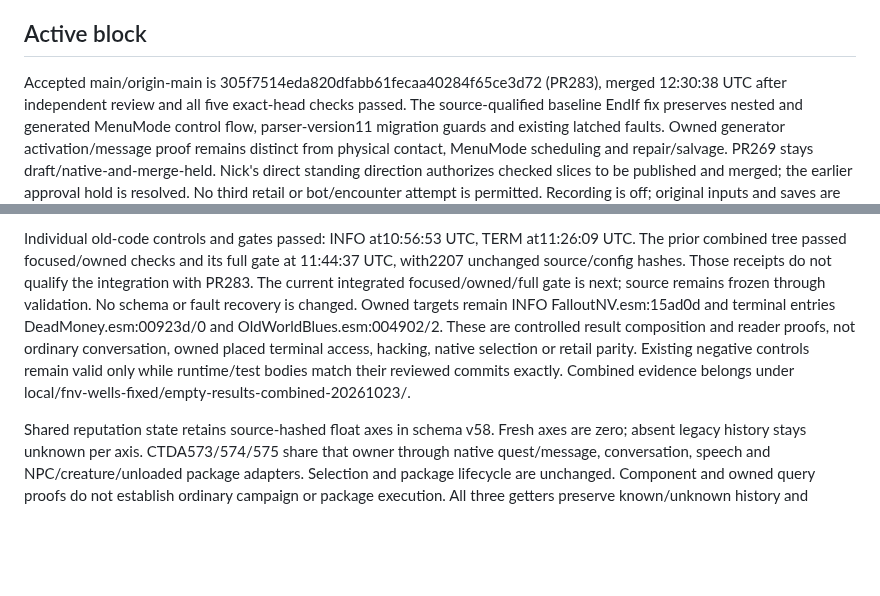
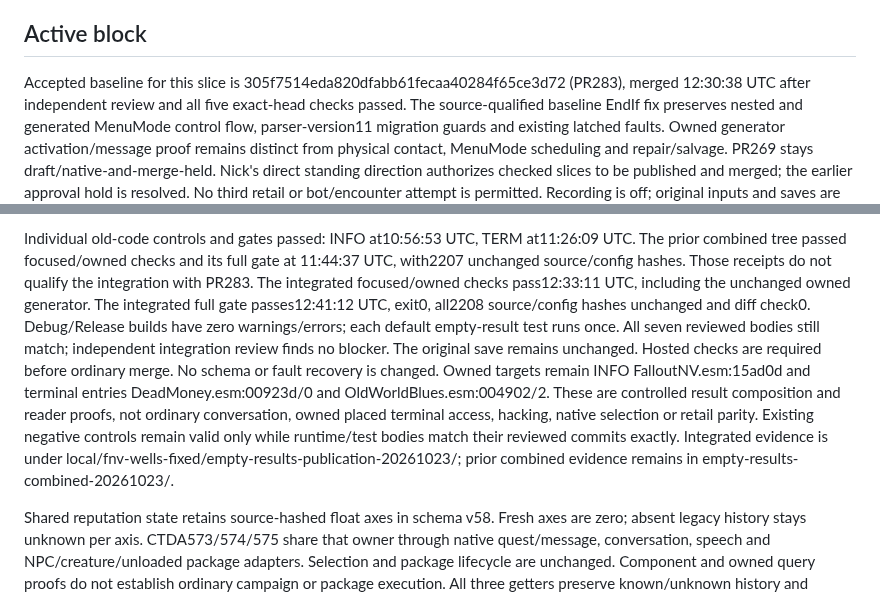
Before and after one commit to nikamigaming-create/OpenNV, a Markdown page: docs/current-work.md, 2 parts joined by grey strips. GitHub-like rendering; blank space fills up the shorter version.

Commit message:
Record validated empty-result integration on accepted parser

```diff
--- a/docs/current-work.md
+++ b/docs/current-work.md
@@ -8,7 +8,7 @@ input and Git; no competing jobs or denied writer contact are permitted.
 
 ## Active block
 
-Accepted main/origin-main is 305f7514eda820dfabb61fecaa40284f65ce3d72 (PR283),
+Accepted baseline for this slice is 305f7514eda820dfabb61fecaa40284f65ce3d72 (PR283),
 merged 12:30:38 UTC after independent review and all five exact-head checks passed.
 The source-qualified baseline EndIf fix preserves nested and generated MenuMode
 control flow, parser-version11 migration guards and existing latched faults.
@@ -39,14 +39,20 @@ No save schema or latched-fault recovery changes are introduced.
 Individual old-code controls and gates passed: INFO at10:56:53 UTC, TERM at11:26:09
 UTC. The prior combined tree passed focused/owned checks and its full gate at
 11:44:37 UTC, with2207 unchanged source/config hashes. Those receipts do not qualify
-the integration with PR283. The current integrated focused/owned/full gate is next;
-source remains frozen through validation. No schema or fault recovery is changed.
+the integration with PR283. The integrated focused/owned checks pass12:33:11 UTC,
+including the unchanged owned generator. The integrated full gate passes12:41:12
+UTC, exit0, all2208 source/config hashes unchanged and diff check0. Debug/Release
+builds have zero warnings/errors; each default empty-result test runs once. All
+seven reviewed bodies still match; independent integration review finds no blocker.
+The original save remains unchanged. Hosted checks are required before ordinary
+merge. No schema or fault recovery is changed.
 Owned targets remain INFO FalloutNV.esm:15ad0d and terminal entries
 DeadMoney.esm:00923d/0 and OldWorldBlues.esm:004902/2. These are controlled result
 composition and reader proofs, not ordinary conversation, owned placed terminal
 access, hacking, native selection or retail parity. Existing negative controls
 remain valid only while runtime/test bodies match their reviewed commits exactly.
-Combined evidence belongs under local/fnv-wells-fixed/empty-results-combined-20261023/.
+Integrated evidence is under local/fnv-wells-fixed/empty-results-publication-20261023/;
+prior combined evidence remains in empty-results-combined-20261023/.
 
 Shared reputation state retains source-hashed float axes in schema v58. Fresh axes
 are zero; absent legacy history stays unknown per axis. CTDA573/574/575 share that
```
